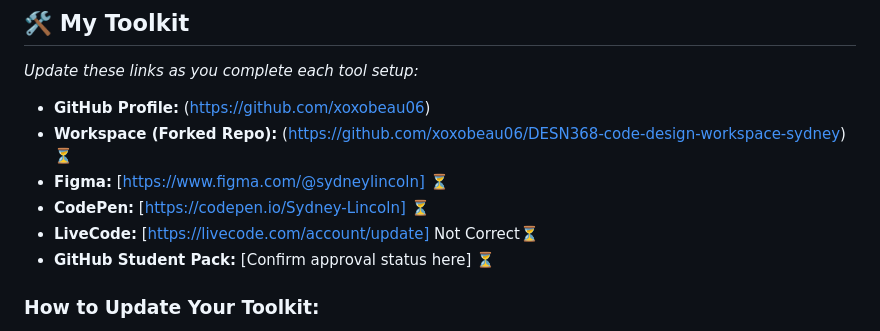
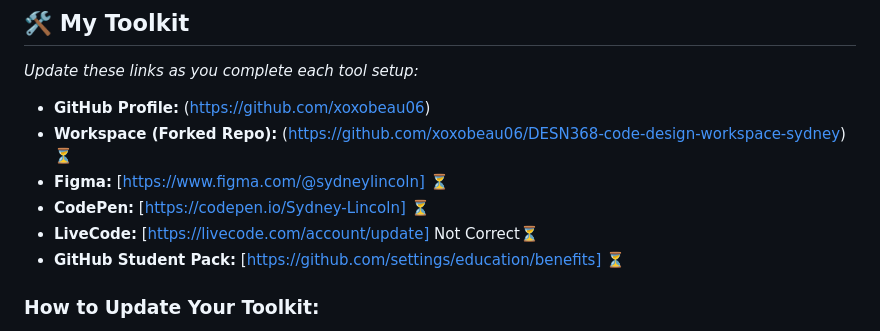
Before and after one commit to xoxobeau06/DESN368-code-design-workspace-SL, a Markdown page: README.md, the part around the change. GitHub-like rendering.

```diff
--- a/README.md
+++ b/README.md
@@ -45,7 +45,7 @@ As you complete each tool setup, **come back and update the "My Toolkit" section
 - **Figma:** [https://www.figma.com/@sydneylincoln] ⏳
 - **CodePen:** [https://codepen.io/Sydney-Lincoln] ⏳
 - **LiveCode:** [https://livecode.com/account/update] Not Correct⏳
-- **GitHub Student Pack:** [Confirm approval status here] ⏳
+- **GitHub Student Pack:** [https://github.com/settings/education/benefits] ⏳
 
 ### **How to Update Your Toolkit:**
 1. **Click the pencil icon** (✏️) at the top right of this README
```
